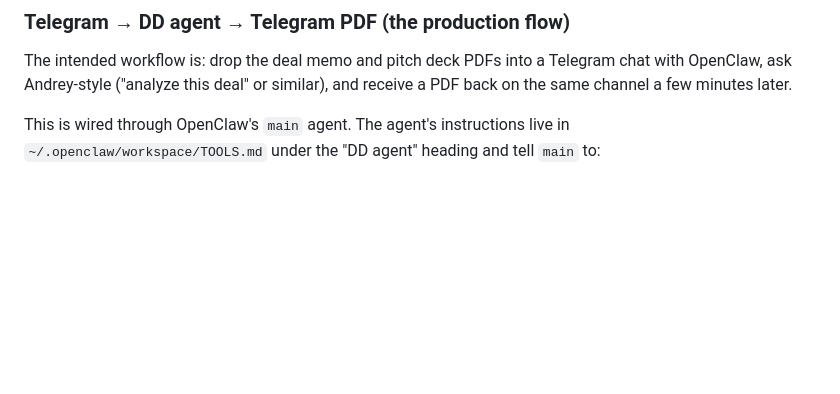
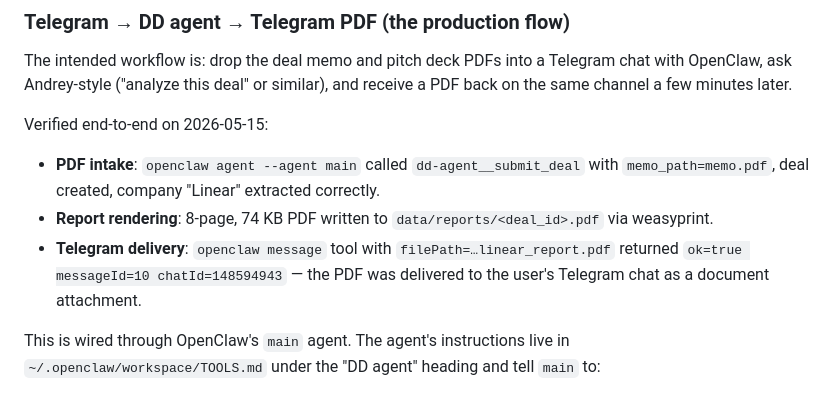
Before and after one commit to Semenka/DD, a Markdown page: README.md, the part around the change. GitHub-like rendering; blank space fills up the shorter version.

Commit message:
Document verified end-to-end Telegram round-trip
Telegram delivery leg now confirmed:
  openclaw agent --agent main → message tool → telegram cosmo bot →
  chat 148594943 → ok=true messageId=10.

The PDF (examples/sample_deal/linear_report.pdf) was delivered to
the user's Telegram as a Document attachment.

This completes the production flow: PDF memo + deck in via OpenClaw
main agent → dd-agent runs DD → PDF report out via same Telegram
channel.

Also pinned the exact `message` tool parameter shape that works
(channel, accountId, target, text, filePath, filename, forceDocument)
in ~/.openclaw/workspace/TOOLS.md so the agent reliably reproduces
this call.

```diff
--- a/README.md
+++ b/README.md
@@ -95,6 +95,11 @@ Add to your client's MCP config (`~/.claude.json`, `~/.codex/config.toml`, etc.)
 
 The intended workflow is: drop the deal memo and pitch deck PDFs into a Telegram chat with OpenClaw, ask Andrey-style ("analyze this deal" or similar), and receive a PDF back on the same channel a few minutes later.
 
+Verified end-to-end on 2026-05-15:
+- **PDF intake**: `openclaw agent --agent main` called `dd-agent__submit_deal` with `memo_path=memo.pdf`, deal created, company "Linear" extracted correctly.
+- **Report rendering**: 8-page, 74 KB PDF written to `data/reports/<deal_id>.pdf` via weasyprint.
+- **Telegram delivery**: `openclaw message` tool with `filePath=…linear_report.pdf` returned `ok=true messageId=10 chatId=148594943` — the PDF was delivered to the user's Telegram chat as a document attachment.
+
 This is wired through OpenClaw's `main` agent. The agent's instructions live in `~/.openclaw/workspace/TOOLS.md` under the "DD agent" heading and tell `main` to:
 
 1. Save Telegram PDF attachments to disk
```
